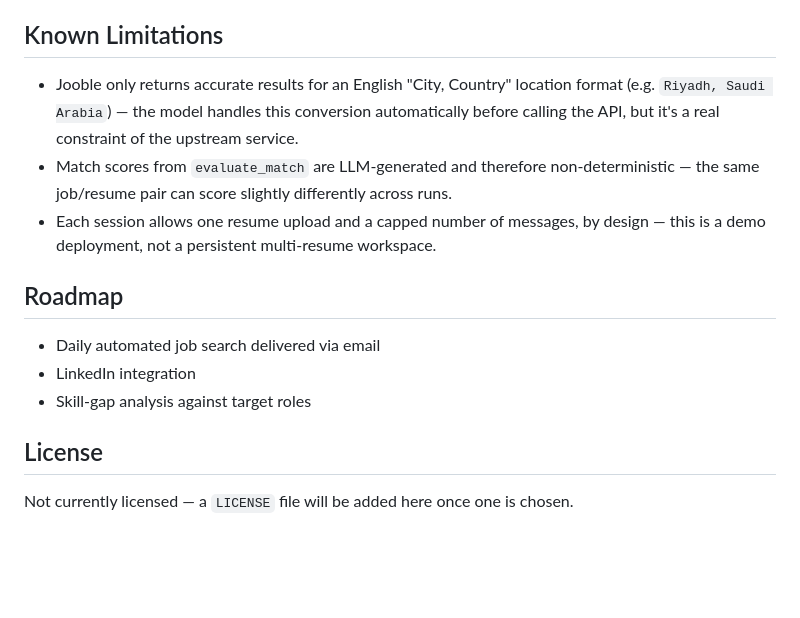
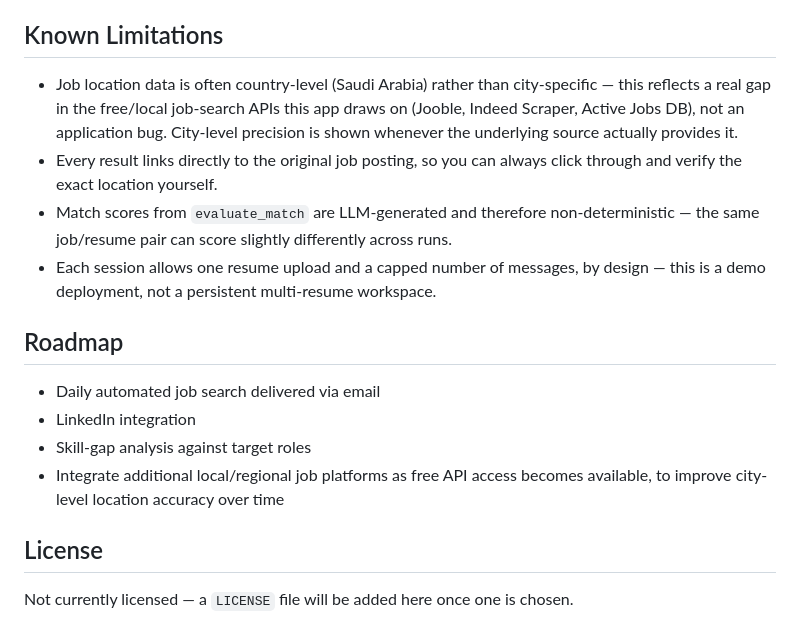
Before and after one commit to Elham6316/CareerPilot, a Markdown page: README.md, the part around the change. GitHub-like rendering; blank space fills up the shorter version.

Commit message:
Document known limitation: country-level job location data

```diff
--- a/README.md
+++ b/README.md
@@ -87,7 +87,8 @@ The loop back to **Select Tool** is what makes this an agent rather than a fixed
 
 ## Known Limitations
 
-- Jooble only returns accurate results for an English "City, Country" location format (e.g. `Riyadh, Saudi Arabia`) — the model handles this conversion automatically before calling the API, but it's a real constraint of the upstream service.
+- Job location data is often country-level (Saudi Arabia) rather than city-specific — this reflects a real gap in the free/local job-search APIs this app draws on (Jooble, Indeed Scraper, Active Jobs DB), not an application bug. City-level precision is shown whenever the underlying source actually provides it.
+- Every result links directly to the original job posting, so you can always click through and verify the exact location yourself.
 - Match scores from `evaluate_match` are LLM-generated and therefore non-deterministic — the same job/resume pair can score slightly differently across runs.
 - Each session allows one resume upload and a capped number of messages, by design — this is a demo deployment, not a persistent multi-resume workspace.
 
@@ -96,6 +97,7 @@ The loop back to **Select Tool** is what makes this an agent rather than a fixed
 - Daily automated job search delivered via email
 - LinkedIn integration
 - Skill-gap analysis against target roles
+- Integrate additional local/regional job platforms as free API access becomes available, to improve city-level location accuracy over time
 
 ## License
 
```
